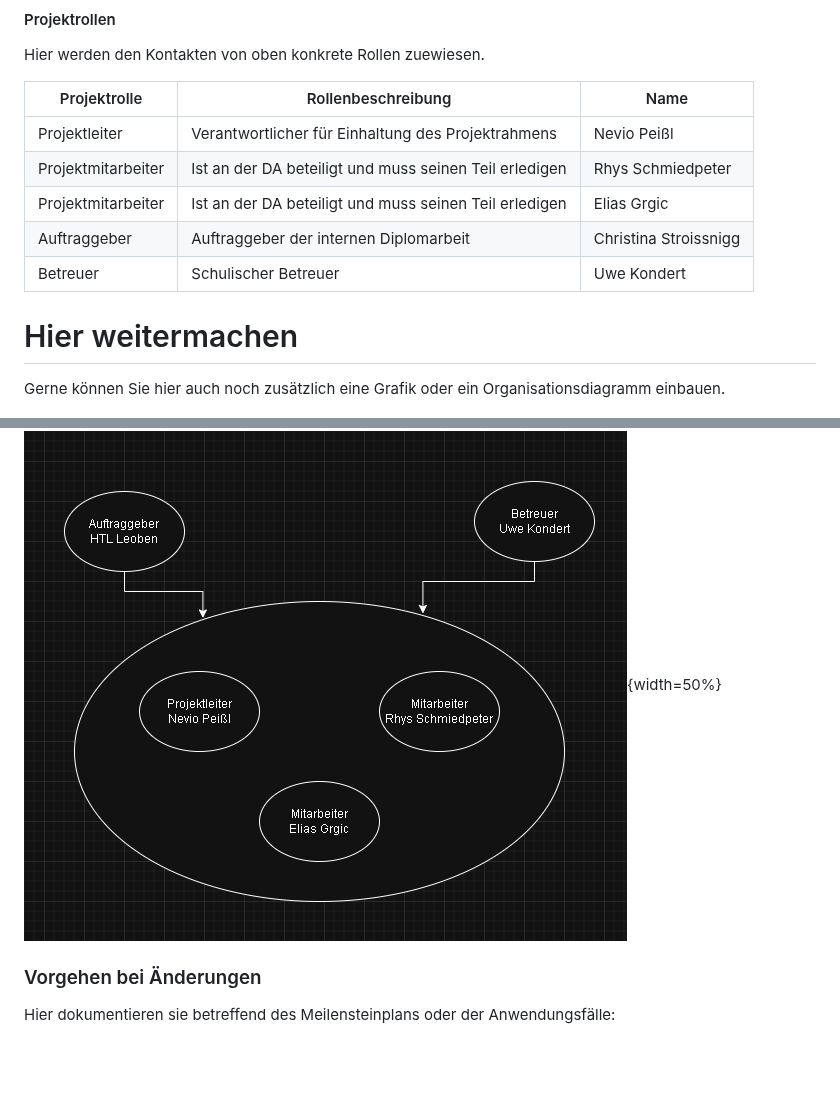
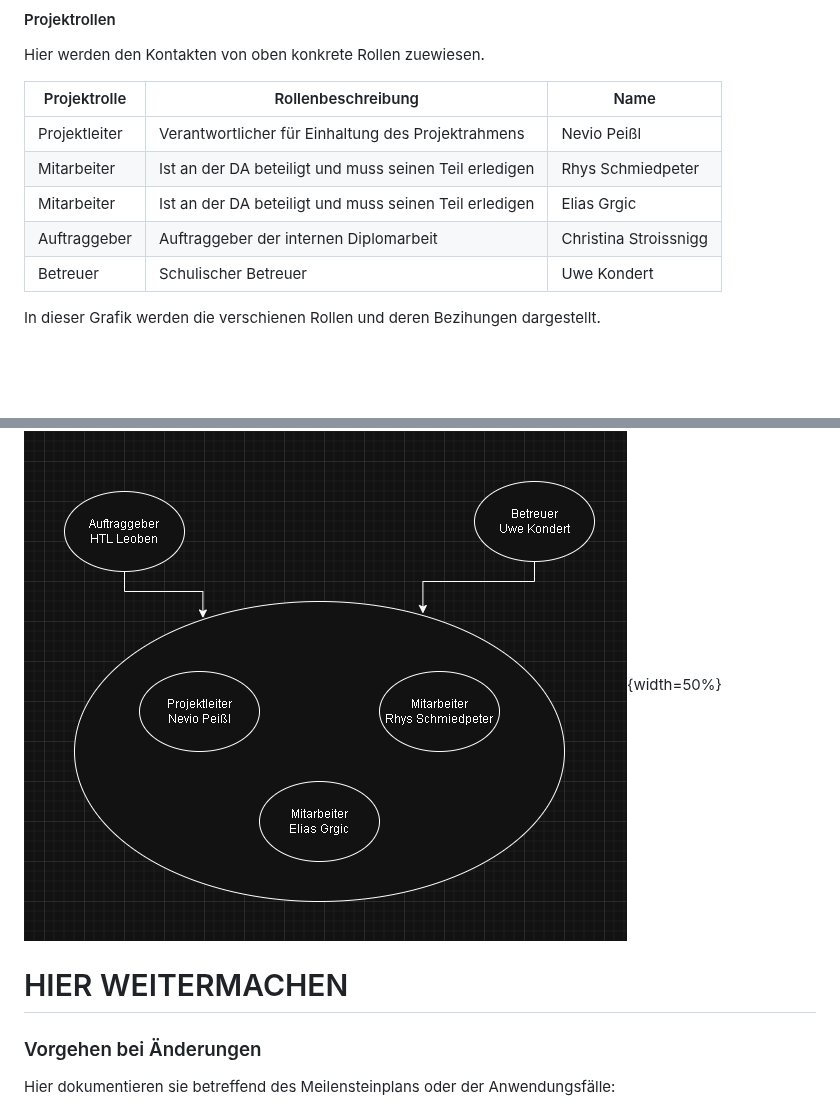
Before and after one commit to PeisslNevio/da-conquerthecastle, a Markdown page: Diplomarbeit/90-Projektplan.md, 2 parts joined by grey strips. Rendered like a GitHub page; blank space fills up the shorter version.

```diff
--- a/Diplomarbeit/90-Projektplan.md
+++ b/Diplomarbeit/90-Projektplan.md
@@ -125,17 +125,18 @@ Hier werden den Kontakten von oben konkrete Rollen zuewiesen.
 | Projektrolle           | Rollenbeschreibung     | Name              |
 |------------------------|------------------------|-------------------|
 | Projektleiter | Verantwortlicher für Einhaltung des Projektrahmens | Nevio Peißl |
-| Projektmitarbeiter | Ist an der DA beteiligt und muss seinen Teil erledigen | Rhys Schmiedpeter |
-| Projektmitarbeiter | Ist an der DA beteiligt und muss seinen Teil erledigen | Elias Grgic |
+| Mitarbeiter | Ist an der DA beteiligt und muss seinen Teil erledigen | Rhys Schmiedpeter |
+| Mitarbeiter | Ist an der DA beteiligt und muss seinen Teil erledigen | Elias Grgic |
 | Auftraggeber | Auftraggeber der internen Diplomarbeit | Christina Stroissnigg |
 | Betreuer | Schulischer Betreuer | Uwe Kondert |
 
 
-# Hier weitermachen
-
-Gerne können Sie hier auch noch zusätzlich eine Grafik oder ein Organisationsdiagramm einbauen.
+In dieser Grafik werden die verschienen Rollen und deren Bezihungen dargestellt.
 
 ![Projektorganisationsdiagramm](img/projektorganisation.png){width=50%}
+
+
+# HIER WEITERMACHEN
 
 ### Vorgehen bei Änderungen
 
```
